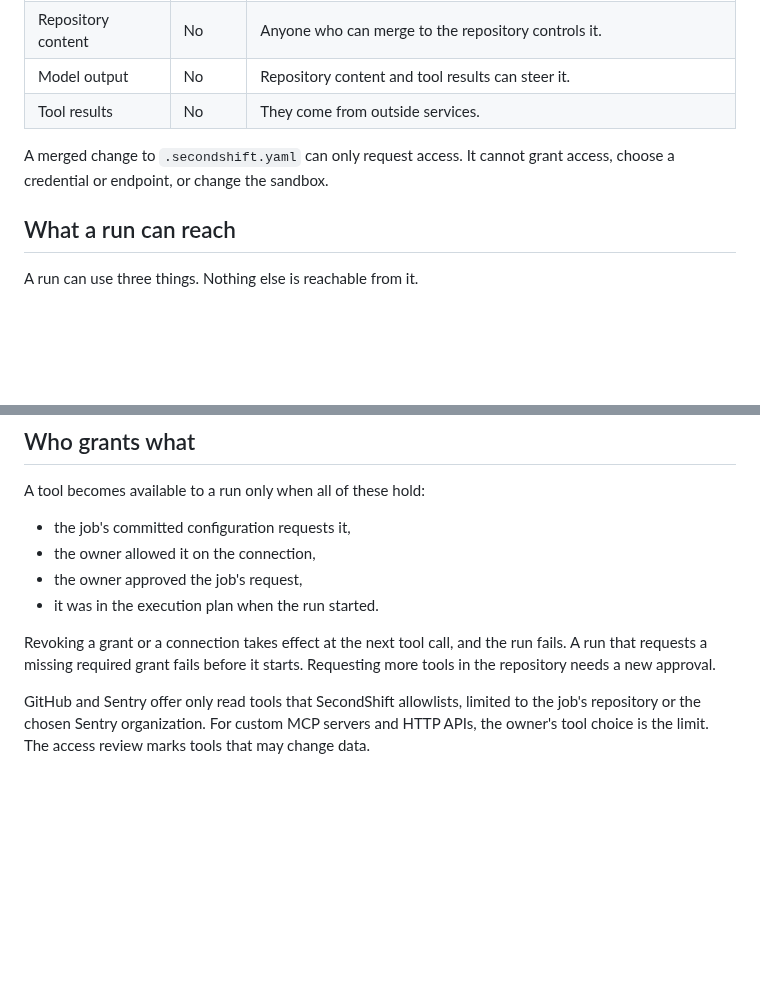
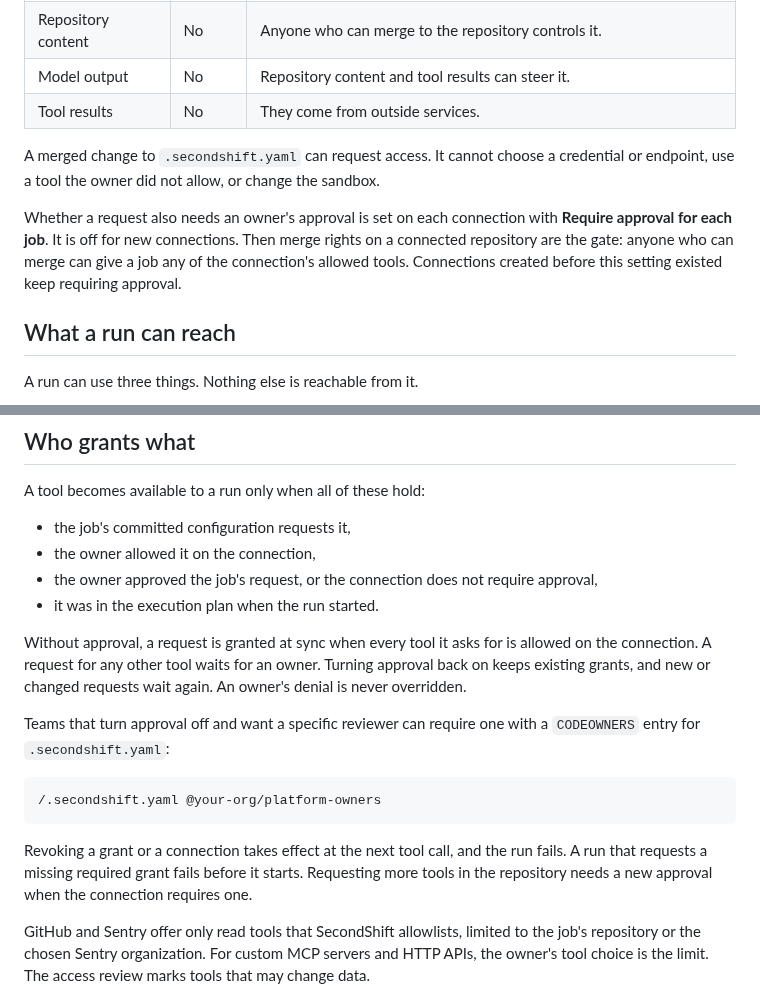
Before and after one commit to piotrekno1/second-shift, a Markdown page: docs/security-model.md, 2 parts joined by grey strips. Rendered like a GitHub page; blank space fills up the shorter version.

Commit message:
Document connections that skip per-job approval
Describe the new default and how automatic grants work, and recommend
a CODEOWNERS entry for .secondshift.yaml.

Closes #140.

Co-Authored-By: Claude Opus 5.5 <noreply@anthropic.com>

````diff
--- a/docs/security-model.md
+++ b/docs/security-model.md
@@ -16,8 +16,15 @@ risks that remain.
 | Model output | No | Repository content and tool results can steer it. |
 | Tool results | No | They come from outside services. |
 
-A merged change to `.secondshift.yaml` can only request access. It cannot grant
-access, choose a credential or endpoint, or change the sandbox.
+A merged change to `.secondshift.yaml` can request access. It cannot choose a
+credential or endpoint, use a tool the owner did not allow, or change the
+sandbox.
+
+Whether a request also needs an owner's approval is set on each connection with
+**Require approval for each job**. It is off for new connections. Then merge
+rights on a connected repository are the gate: anyone who can merge can give a
+job any of the connection's allowed tools. Connections created before this
+setting existed keep requiring approval.
 
 ## What a run can reach
 
@@ -67,12 +74,26 @@ A tool becomes available to a run only when all of these hold:
 
 - the job's committed configuration requests it,
 - the owner allowed it on the connection,
-- the owner approved the job's request,
+- the owner approved the job's request, or the connection does not require
+  approval,
 - it was in the execution plan when the run started.
+
+Without approval, a request is granted at sync when every tool it asks for is
+allowed on the connection. A request for any other tool waits for an owner.
+Turning approval back on keeps existing grants, and new or changed requests wait
+again. An owner's denial is never overridden.
+
+Teams that turn approval off and want a specific reviewer can require one with
+a `CODEOWNERS` entry for `.secondshift.yaml`:
+
+```text
+/.secondshift.yaml @your-org/platform-owners
+```
 
 Revoking a grant or a connection takes effect at the next tool call, and the
 run fails. A run that requests a missing required grant fails before it starts.
-Requesting more tools in the repository needs a new approval.
+Requesting more tools in the repository needs a new approval when the
+connection requires one.
 
 GitHub and Sentry offer only read tools that SecondShift allowlists, limited to
 the job's repository or the chosen Sentry organization. For custom MCP servers
````
Also changed, not shown: docs/repository-configuration.md (+10 -5 lines).
